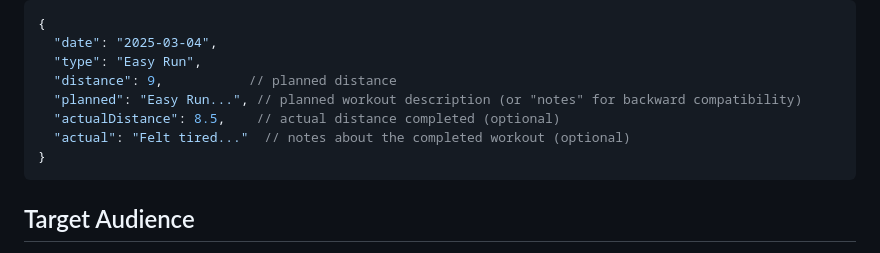
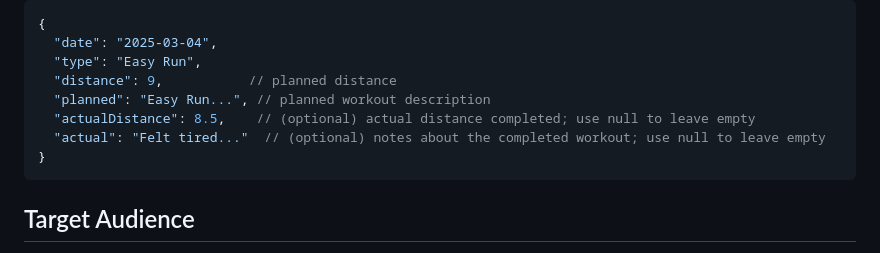
Before and after one commit to darrencroton/hello, a Markdown page: README.md, the part around the change. Drawn GitHub-style.

````diff
--- a/README.md
+++ b/README.md
@@ -74,9 +74,9 @@ Example JSON format:
   "date": "2025-03-04",
   "type": "Easy Run",
   "distance": 9,           // planned distance
-  "planned": "Easy Run...", // planned workout description (or "notes" for backward compatibility)
-  "actualDistance": 8.5,    // actual distance completed (optional)
-  "actual": "Felt tired..."  // notes about the completed workout (optional)
+  "planned": "Easy Run...", // planned workout description
+  "actualDistance": 8.5,    // (optional) actual distance completed; use null to leave empty
+  "actual": "Felt tired..."  // (optional) notes about the completed workout; use null to leave empty
 }
 ```
 
````
